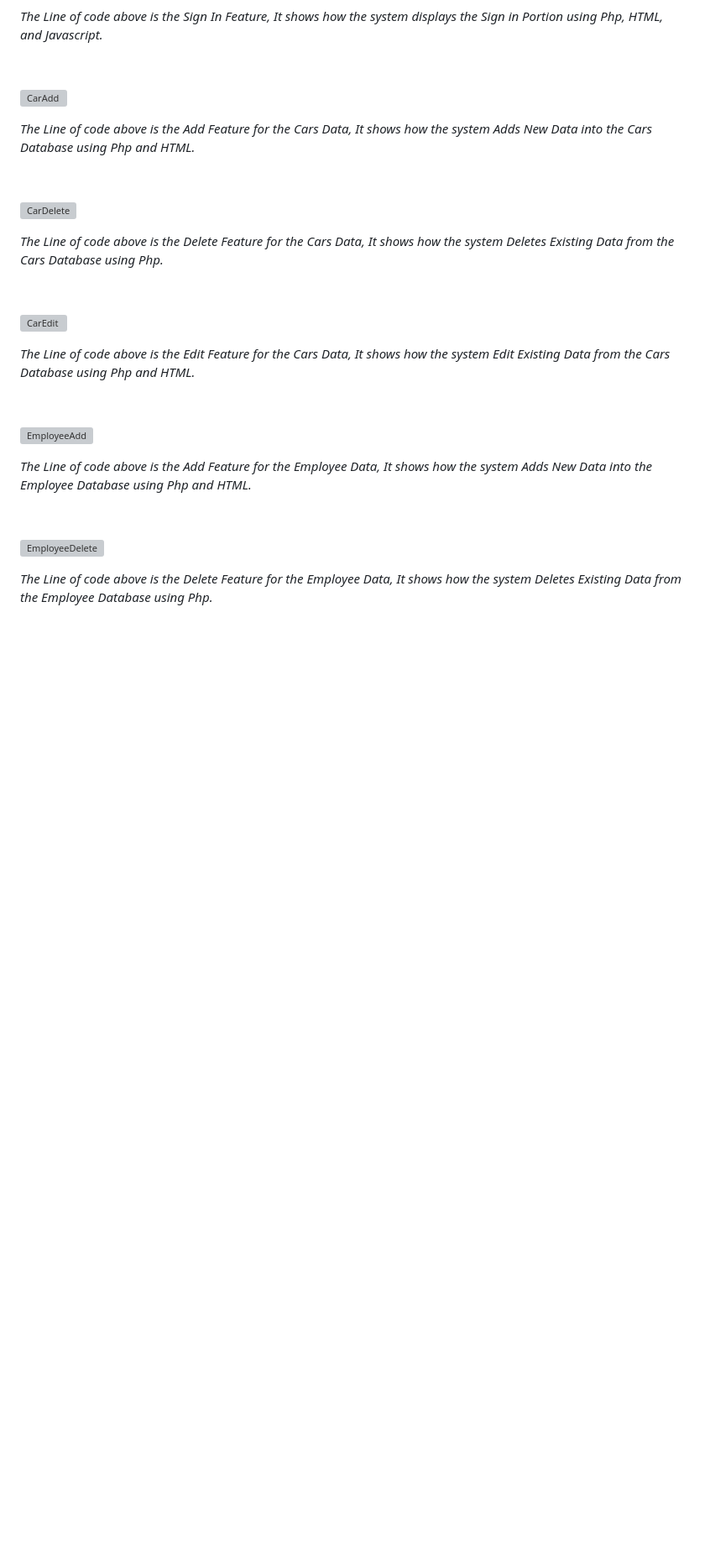
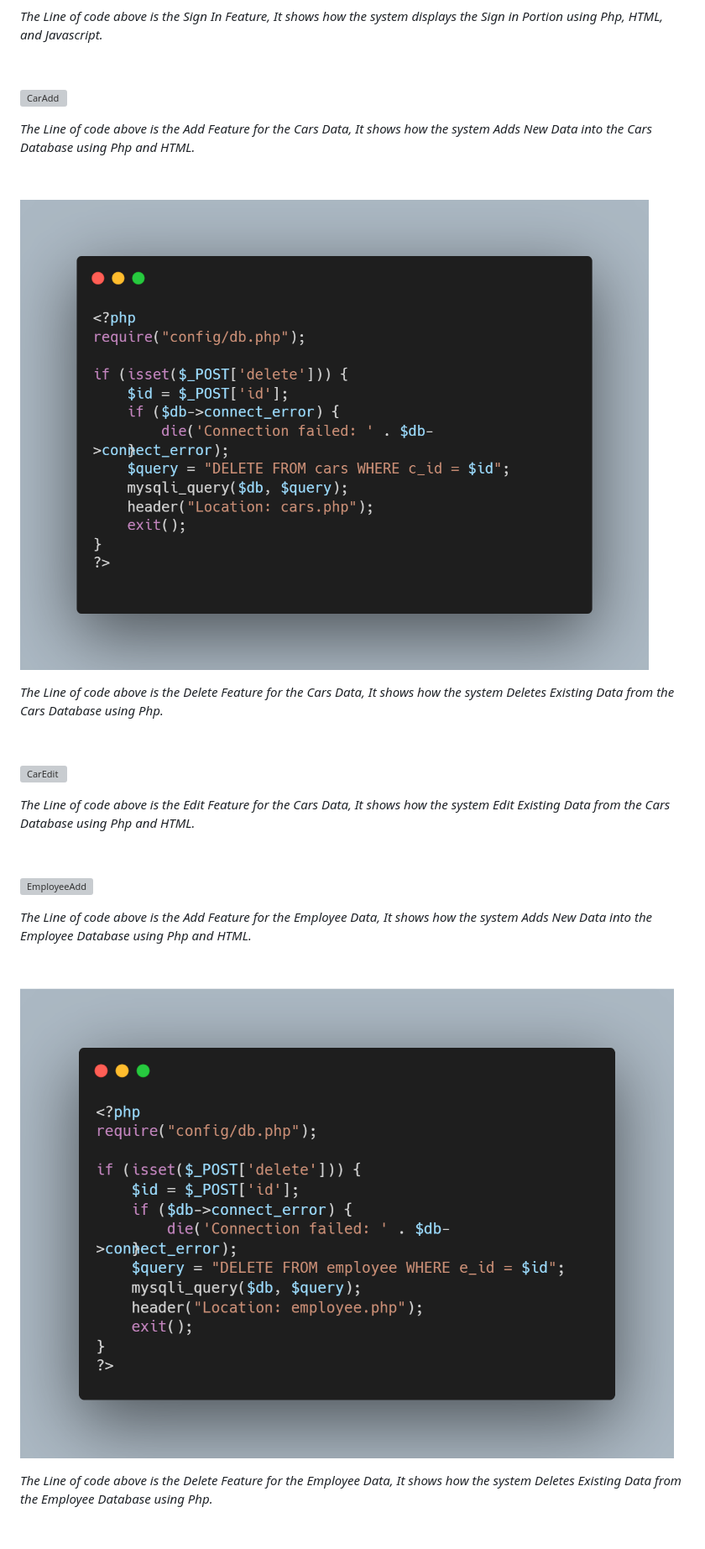
Before and after one commit to xchan344/Elichan-cardealership-app, a Markdown page: readme.md, the part around one of its changes. Shown at 84% size. Rendered like a GitHub page; blank space fills up the shorter version; grey boxes are pictures that could not be loaded.

```diff
--- a/readme.md
+++ b/readme.md
@@ -36,7 +36,7 @@
 
 <br> </br>
 
-![CarDelete](img\CarDelete.png)
+![CarDelete](img/CarDelete.png)
 
 *The Line of code above is the Delete Feature for the Cars Data, It shows how the system Deletes Existing Data from the Cars Database using Php.*
 
@@ -54,7 +54,7 @@
 
 <br> </br>
 
-![EmployeeDelete](img\EmployeeDelete.png)
+![EmployeeDelete](img/EmployeeDelete.png)
 
 *The Line of code above is the Delete Feature for the Employee Data, It shows how the system Deletes Existing Data from the Employee Database using Php.*
 
```
Also changed, not shown: other parts of readme.md (+15 -15 lines).
